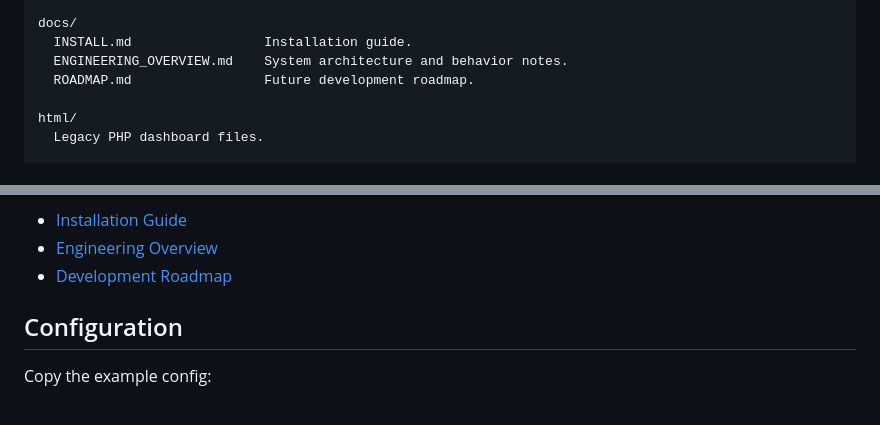
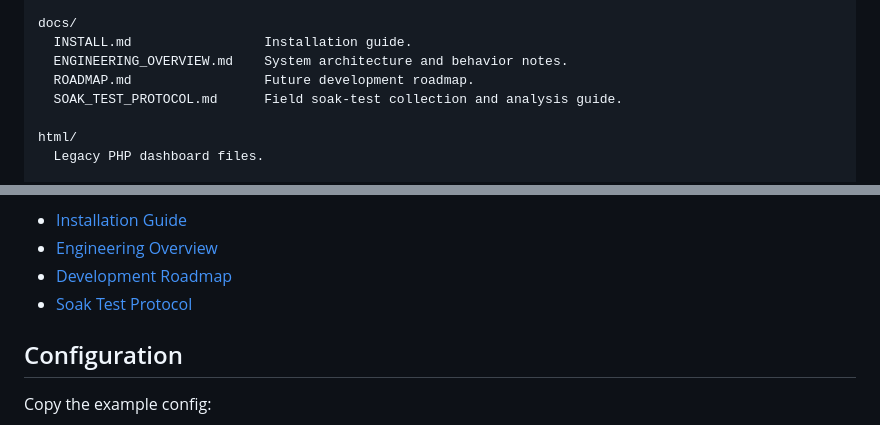
Before and after one commit to robinpascoe-tech/Greenhouse_Controller, a Markdown page: README.md, 2 parts joined by grey strips. GitHub-like rendering.

Commit message:
Document greenhouse soak test protocol

```diff
--- a/README.md
+++ b/README.md
@@ -103,6 +103,7 @@ docs/
   INSTALL.md                 Installation guide.
   ENGINEERING_OVERVIEW.md    System architecture and behavior notes.
   ROADMAP.md                 Future development roadmap.
+  SOAK_TEST_PROTOCOL.md      Field soak-test collection and analysis guide.
 
 html/
   Legacy PHP dashboard files.
@@ -169,6 +170,7 @@ Then follow the full guide:
 - [Installation Guide](docs/INSTALL.md)
 - [Engineering Overview](docs/ENGINEERING_OVERVIEW.md)
 - [Development Roadmap](docs/ROADMAP.md)
+- [Soak Test Protocol](docs/SOAK_TEST_PROTOCOL.md)
 
 ## Configuration
 
```
Also changed, not shown: docs/SOAK_TEST_PROTOCOL.md (added, +285 -0 lines).
